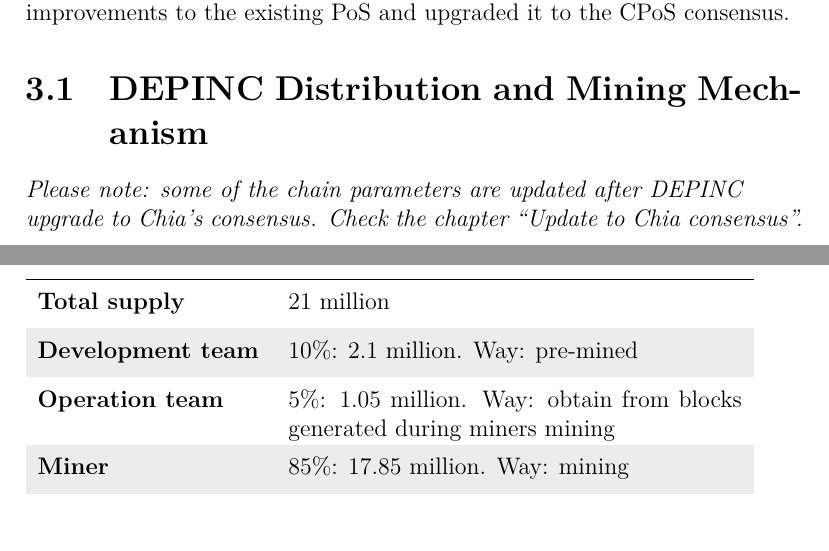
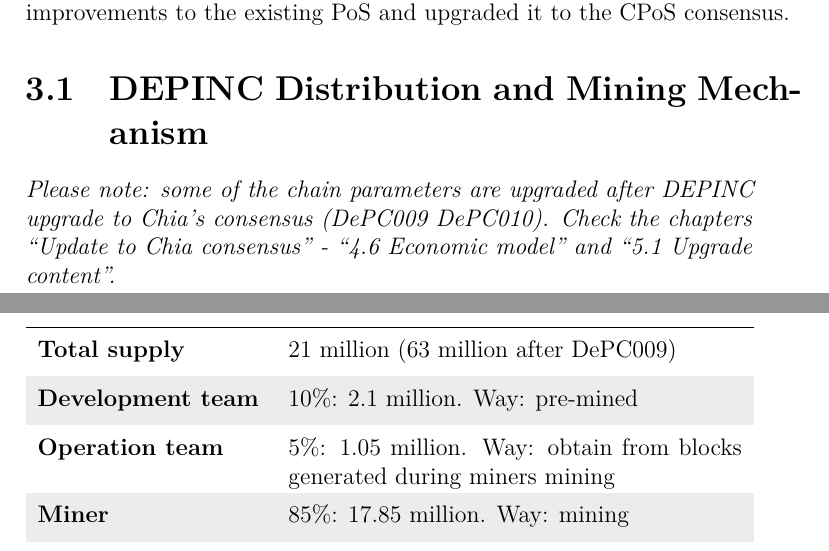
Before and after one commit to DePINC/white-paper, a LaTeX document (depc-white_paper.tex, which reads depc-technical-solution.tex): two parts of pages 13 and 14 of 42, joined at a grey line, cut so that both start at the same text. Compiled offline with XeLaTeX.

Commit message:
Update total supply and the note.

```diff
--- a/depc-technical-solution.tex
+++ b/depc-technical-solution.tex
@@ -4,11 +4,11 @@
 \end{flushleft}
 \section{DEPINC Distribution and Mining Mechanism}
 \begin{flushleft}
-    \textit{Please note: some of the chain parameters are updated after DEPINC upgrade to Chia's consensus. Check the chapter ``Update to Chia consensus''.}
+    \textit{Please note: some of the chain parameters are upgraded after DEPINC upgrade to Chia's consensus (DePC009 DePC010). Check the chapters ``Update to Chia consensus'' - ``4.6 Economic model'' and ``5.1 Upgrade content''.}
 \end{flushleft}
 \begin{tabular}{ p{4cm} p{8cm} }
     \hline
-    \textbf{Total supply}                           & 21 million                                                                                               \\[5pt]
+    \textbf{Total supply}                           & 21 million (63 million after DePC009)                                                                       \\[5pt]
     \rowcolor{lightgray!30}\textbf{Development team}   & $10\%$: 2.1 million. Way: pre-mined                                                                      \\[5pt]
     \textbf{Operation team}                         & $5\%$: 1.05 million. Way: obtain from blocks generated during miners mining                              \\[5pt]
     \rowcolor{lightgray!30}\textbf{Miner}              & $85\%$: 17.85 million. Way: mining                                                                       \\[5pt]
```
Also changed, not shown: depc-ip009.tex (+1 -1 lines).
